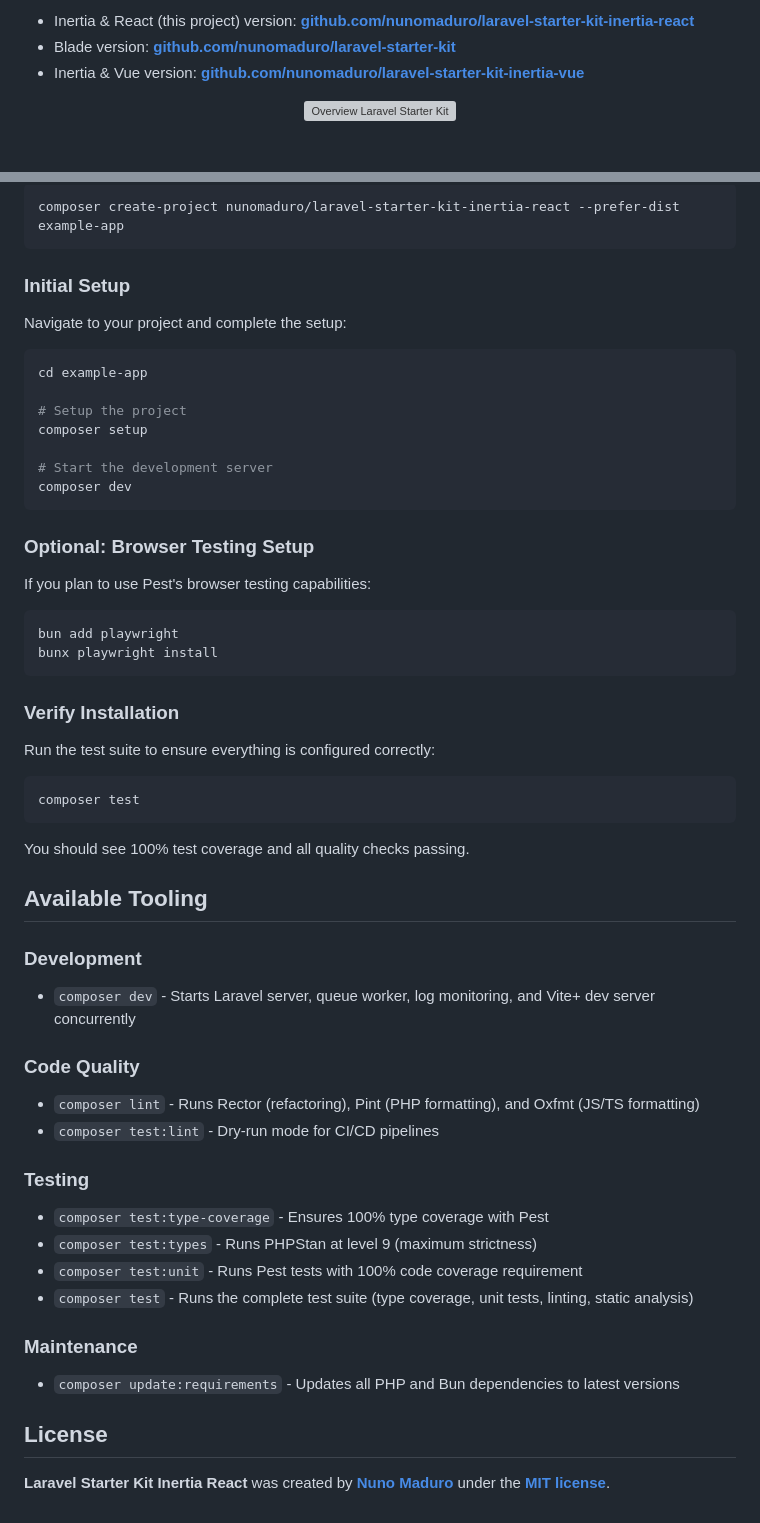
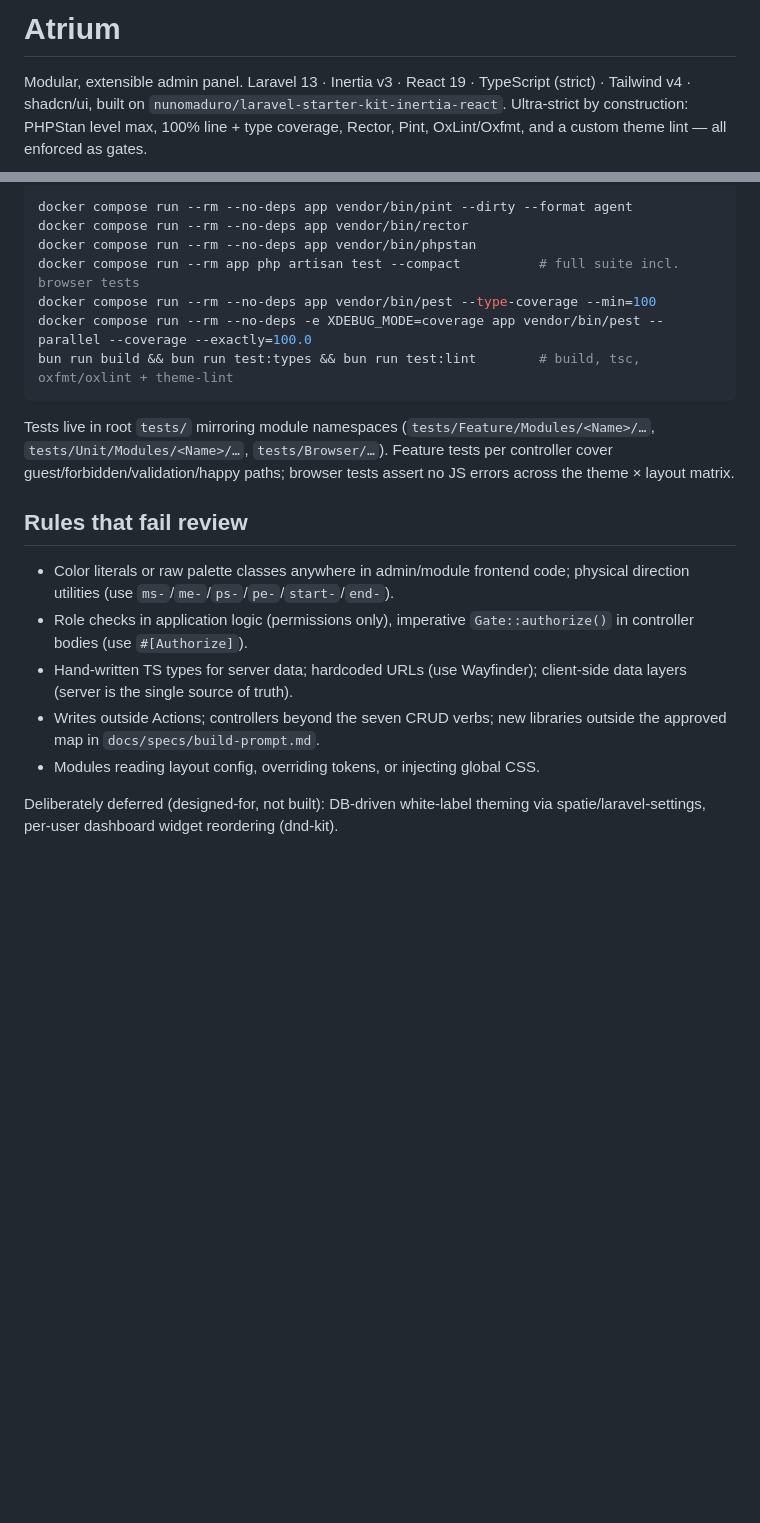
Before and after one commit to DevPlus31/atrium, a Markdown page: README.md, 2 parts joined by grey strips. Rendered like a GitHub page; blank space fills up the shorter version; grey boxes are pictures that could not be loaded.

Commit message:
docs: Atrium README for AI consumers (architecture, gates, rules)
Co-Authored-By: Claude Fable 5 <noreply@anthropic.com>

````diff
--- a/README.md
+++ b/README.md
@@ -1,10 +1,4 @@
-- Inertia & React (this project) version: **[github.com/nunomaduro/laravel-starter-kit-inertia-react](https://github.com/nunomaduro/laravel-starter-kit-inertia-react)**
-- Blade version: **[github.com/nunomaduro/laravel-starter-kit](https://github.com/nunomaduro/laravel-starter-kit)**
-- Inertia & Vue version: **[github.com/nunomaduro/laravel-starter-kit-inertia-vue](https://github.com/nunomaduro/laravel-starter-kit-inertia-vue)**
+# Atrium
 
-<p align="center">
-    <a href="https://youtu.be/VhzP0XWGTC4" target="_blank">
-        <img src="https://github.com/nunomaduro/laravel-starter-kit/blob/main/art/banner.png" alt="Overview Laravel Starter Kit" style="width:70%;">
-    </a>
-</p>
+Modular, extensible admin panel. Laravel 13 · Inertia v3 · React 19 · TypeScript (strict) · Tailwind v4 · shadcn/ui, built on `nunomaduro/laravel-starter-kit-inertia-react`. Ultra-strict by construction: PHPStan level max, 100% line + type coverage, Rector, Pint, OxLint/Oxfmt, and a custom theme lint — all enforced as gates.
 
@@ -43,59 +46,22 @@ Create your type-safe Laravel application using [Composer](https://getcomposer.o
 
 ```bash
-composer create-project nunomaduro/laravel-starter-kit-inertia-react --prefer-dist example-app
+docker compose run --rm --no-deps app vendor/bin/pint --dirty --format agent
+docker compose run --rm --no-deps app vendor/bin/rector
+docker compose run --rm --no-deps app vendor/bin/phpstan
+docker compose run --rm app php artisan test --compact          # full suite incl. browser tests
+docker compose run --rm --no-deps app vendor/bin/pest --type-coverage --min=100
+docker compose run --rm --no-deps -e XDEBUG_MODE=coverage app vendor/bin/pest --parallel --coverage --exactly=100.0
+bun run build && bun run test:types && bun run test:lint        # build, tsc, oxfmt/oxlint + theme-lint
 ```
 
-### Initial Setup
+Tests live in root `tests/` mirroring module namespaces (`tests/Feature/Modules/<Name>/…`, `tests/Unit/Modules/<Name>/…`, `tests/Browser/…`). Feature tests per controller cover guest/forbidden/validation/happy paths; browser tests assert no JS errors across the theme × layout matrix.
 
-Navigate to your project and complete the setup:
+## Rules that fail review
 
-```bash
-cd example-app
+- Color literals or raw palette classes anywhere in admin/module frontend code; physical direction utilities (use `ms-`/`me-`/`ps-`/`pe-`/`start-`/`end-`).
+- Role checks in application logic (permissions only), imperative `Gate::authorize()` in controller bodies (use `#[Authorize]`).
+- Hand-written TS types for server data; hardcoded URLs (use Wayfinder); client-side data layers (server is the single source of truth).
+- Writes outside Actions; controllers beyond the seven CRUD verbs; new libraries outside the approved map in `docs/specs/build-prompt.md`.
+- Modules reading layout config, overriding tokens, or injecting global CSS.
 
-# Setup the project
-composer setup
-
-# Start the development server
-composer dev
-```
-
-### Optional: Browser Testing Setup
-
-If you plan to use Pest's browser testing capabilities:
-
-```bash
-bun add playwright
-bunx playwright install
-```
-
-### Verify Installation
-
-Run the test suite to ensure everything is configured correctly:
-
-```bash
-composer test
-```
-
-You should see 100% test coverage and all quality checks passing.
-
-## Available Tooling
-
-### Development
-- `composer dev` - Starts Laravel server, queue worker, log monitoring, and Vite+ dev server concurrently
-
-### Code Quality
-- `composer lint` - Runs Rector (refactoring), Pint (PHP formatting), and Oxfmt (JS/TS formatting)
-- `composer test:lint` - Dry-run mode for CI/CD pipelines
-
-### Testing
-- `composer test:type-coverage` - Ensures 100% type coverage with Pest
-- `composer test:types` - Runs PHPStan at level 9 (maximum strictness)
-- `composer test:unit` - Runs Pest tests with 100% code coverage requirement
-- `composer test` - Runs the complete test suite (type coverage, unit tests, linting, static analysis)
-
-### Maintenance
-- `composer update:requirements` - Updates all PHP and Bun dependencies to latest versions
-
-## License
-
-**Laravel Starter Kit Inertia React** was created by **[Nuno Maduro](https://x.com/enunomaduro)** under the **[MIT license](https://opensource.org/licenses/MIT)**.
+Deliberately deferred (designed-for, not built): DB-driven white-label theming via spatie/laravel-settings, per-user dashboard widget reordering (dnd-kit).
````
Also changed, not shown: other parts of README.md (+34 -25 lines).
